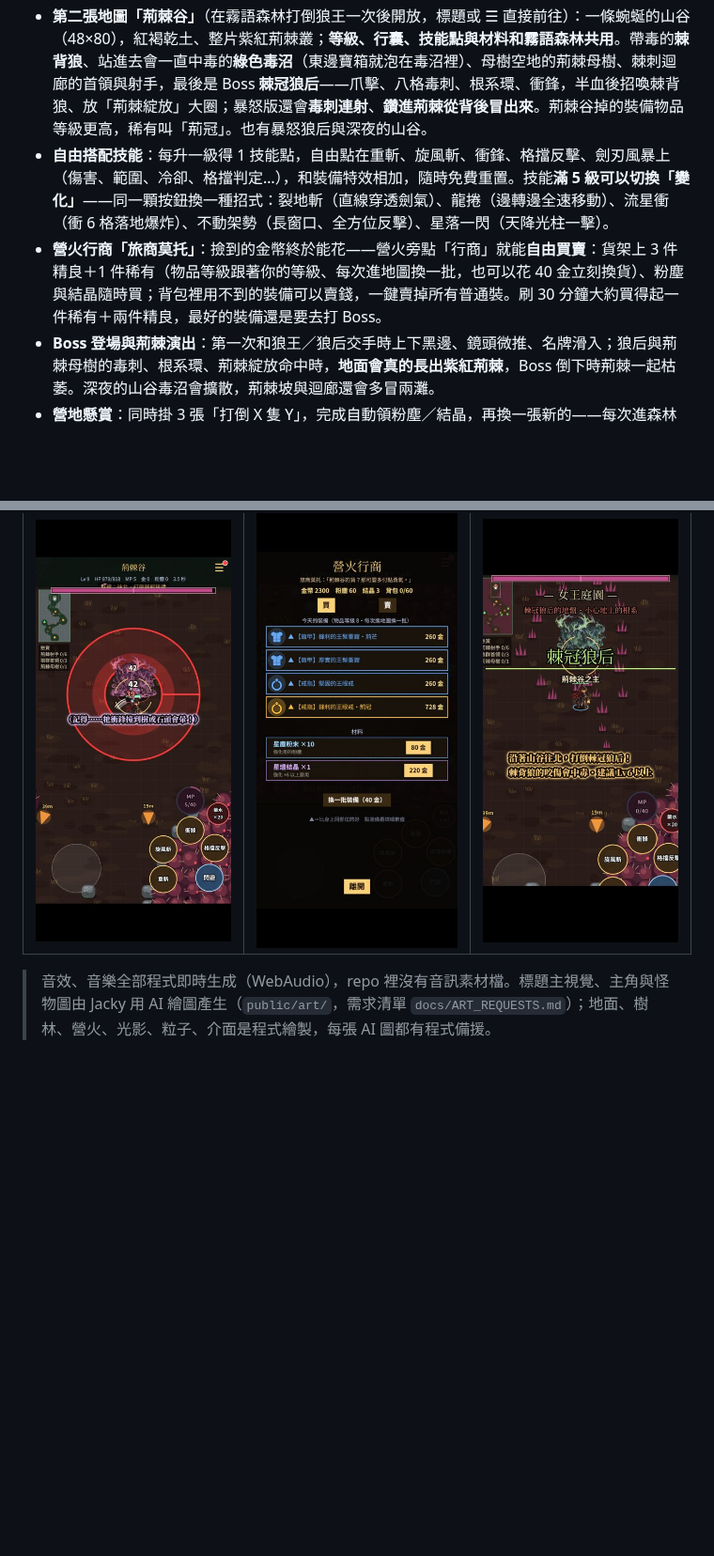
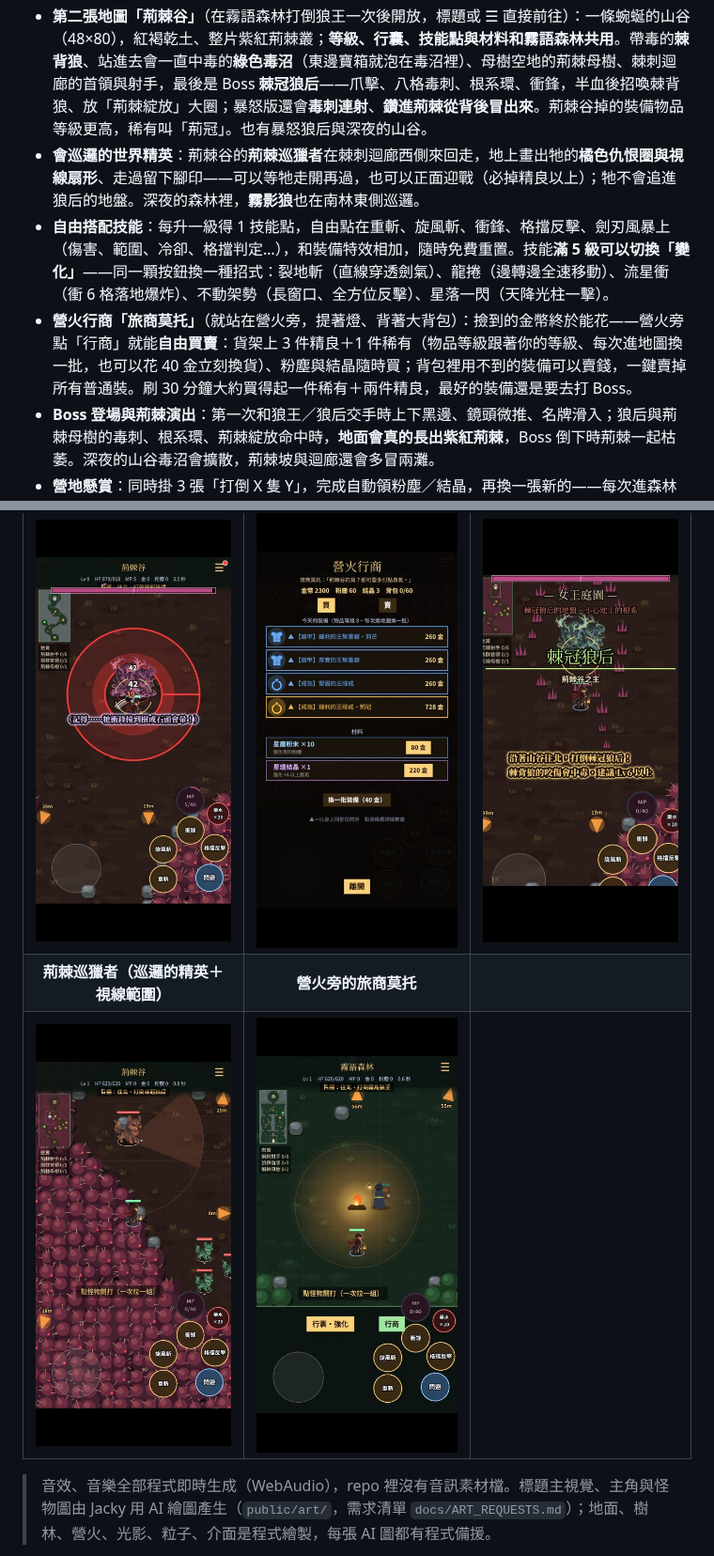
Before and after one commit to twjackysu/JackyGame, a Markdown page: README.md, 2 parts joined by grey strips. Shown at 94% size. Drawn GitHub-style; pictures changed too: docs/screenshots/39-thorn-stalker.jpg (added), docs/screenshots/40-camp-merchant.jpg (added); blank space fills up the shorter version.

Commit message:
README：荊棘巡獵者與旅商莫托（截圖 39、40）
Co-Authored-By: Claude Opus 5.5 <noreply@anthropic.com>
Claude-Session: https://claude.ai/code/session_019CenGSeVKXXF3QASDZSTLa

```diff
--- a/README.md
+++ b/README.md
@@ -15,8 +15,9 @@
 - **荊棘母樹**：精英狼群區東側一棵不會動的世界精英，遠處射毒刺、中距離根系環（貼著樹反而安全）、貼身大橫掃；4 分鐘重生，必掉兩件精良以上，適合刷裝。
 - **深夜的森林**（打倒暴怒狼王解鎖）：同一張森林只剩主角身邊的光，狼群更兇、掉得更多更好，還有深夜才出現的精英「霧影狼」、遠處就看得到的**夜光寶箱**（每次進深夜都補滿），深夜掉的稀有裝備多一條詞綴（「夜燼・」）。
 - **第二張地圖「荊棘谷」**（在霧語森林打倒狼王一次後開放，標題或 ☰ 直接前往）：一條蜿蜒的山谷（48×80），紅褐乾土、整片紫紅荊棘叢；**等級、行囊、技能點與材料和霧語森林共用**。帶毒的**棘背狼**、站進去會一直中毒的**綠色毒沼**（東邊寶箱就泡在毒沼裡）、母樹空地的荊棘母樹、棘刺迴廊的首領與射手，最後是 Boss **棘冠狼后**——爪擊、八格毒刺、根系環、衝鋒，半血後招喚棘背狼、放「荊棘綻放」大圈；暴怒版還會**毒刺連射**、**鑽進荊棘從背後冒出來**。荊棘谷掉的裝備物品等級更高，稀有叫「荊冠」。也有暴怒狼后與深夜的山谷。
+- **會巡邏的世界精英**：荊棘谷的**荊棘巡獵者**在棘刺迴廊西側來回走，地上畫出牠的**橘色仇恨圈與視線扇形**、走過留下腳印——可以等牠走開再過，也可以正面迎戰（必掉精良以上）；牠不會追進狼后的地盤。深夜的森林裡，**霧影狼**也在南林東側巡邏。
 - **自由搭配技能**：每升一級得 1 技能點，自由點在重斬、旋風斬、衝鋒、格擋反擊、劍刃風暴上（傷害、範圍、冷卻、格擋判定…），和裝備特效相加，隨時免費重置。技能**滿 5 級可以切換「變化」**——同一顆按鈕換一種招式：裂地斬（直線穿透劍氣）、龍捲（邊轉邊全速移動）、流星衝（衝 6 格落地爆炸）、不動架勢（長窗口、全方位反擊）、星落一閃（天降光柱一擊）。
-- **營火行商「旅商莫托」**：撿到的金幣終於能花——營火旁點「行商」就能**自由買賣**：貨架上 3 件精良＋1 件稀有（物品等級跟著你的等級、每次進地圖換一批，也可以花 40 金立刻換貨）、粉塵與結晶隨時買；背包裡用不到的裝備可以賣錢，一鍵賣掉所有普通裝。刷 30 分鐘大約買得起一件稀有＋兩件精良，最好的裝備還是要去打 Boss。
+- **營火行商「旅商莫托」**（就站在營火旁，提著燈、背著大背包）：撿到的金幣終於能花——營火旁點「行商」就能**自由買賣**：貨架上 3 件精良＋1 件稀有（物品等級跟著你的等級、每次進地圖換一批，也可以花 40 金立刻換貨）、粉塵與結晶隨時買；背包裡用不到的裝備可以賣錢，一鍵賣掉所有普通裝。刷 30 分鐘大約買得起一件稀有＋兩件精良，最好的裝備還是要去打 Boss。
 - **Boss 登場與荊棘演出**：第一次和狼王／狼后交手時上下黑邊、鏡頭微推、名牌滑入；狼后與荊棘母樹的毒刺、根系環、荊棘綻放命中時，**地面會真的長出紫紅荊棘**，Boss 倒下時荊棘一起枯萎。深夜的山谷毒沼會擴散，荊棘坡與迴廊還會多冒兩灘。
 - **營地懸賞**：同時掛 3 張「打倒 X 隻 Y」，完成自動領粉塵／結晶，再換一張新的——每次進森林都有短短的目標。
 - **營火**：怪不追進火堆旁；點營火休息回滿、補藥水；倒下會在營火醒來；營火旁可以直接開行囊、強化、找行商。
@@ -39,6 +40,8 @@
 | ![技能變化](docs/screenshots/33-skill-variants.jpg) | ![星落一閃](docs/screenshots/34-starfall.jpg) | ![荊棘谷](docs/screenshots/35-thornvale-marsh.jpg) |
 | **棘冠狼后（根系環預告）** | **營火行商（自由買賣）** | **狼后登場＋地面荊棘** |
 | ![棘冠狼后](docs/screenshots/36-thorn-queen.jpg) | ![行商](docs/screenshots/37-rt-shop.jpg) | ![狼后登場](docs/screenshots/38-queen-thorns.jpg) |
+| **荊棘巡獵者（巡邏的精英＋視線範圍）** | **營火旁的旅商莫托** | |
+| ![荊棘巡獵者](docs/screenshots/39-thorn-stalker.jpg) | ![旅商](docs/screenshots/40-camp-merchant.jpg) | |
 
 > 音效、音樂全部程式即時生成（WebAudio），repo 裡沒有音訊素材檔。標題主視覺、主角與怪物圖由 Jacky 用 AI 繪圖產生（`public/art/`，需求清單 `docs/ART_REQUESTS.md`）；地面、樹林、營火、光影、粒子、介面是程式繪製，每張 AI 圖都有程式備援。
 
```
